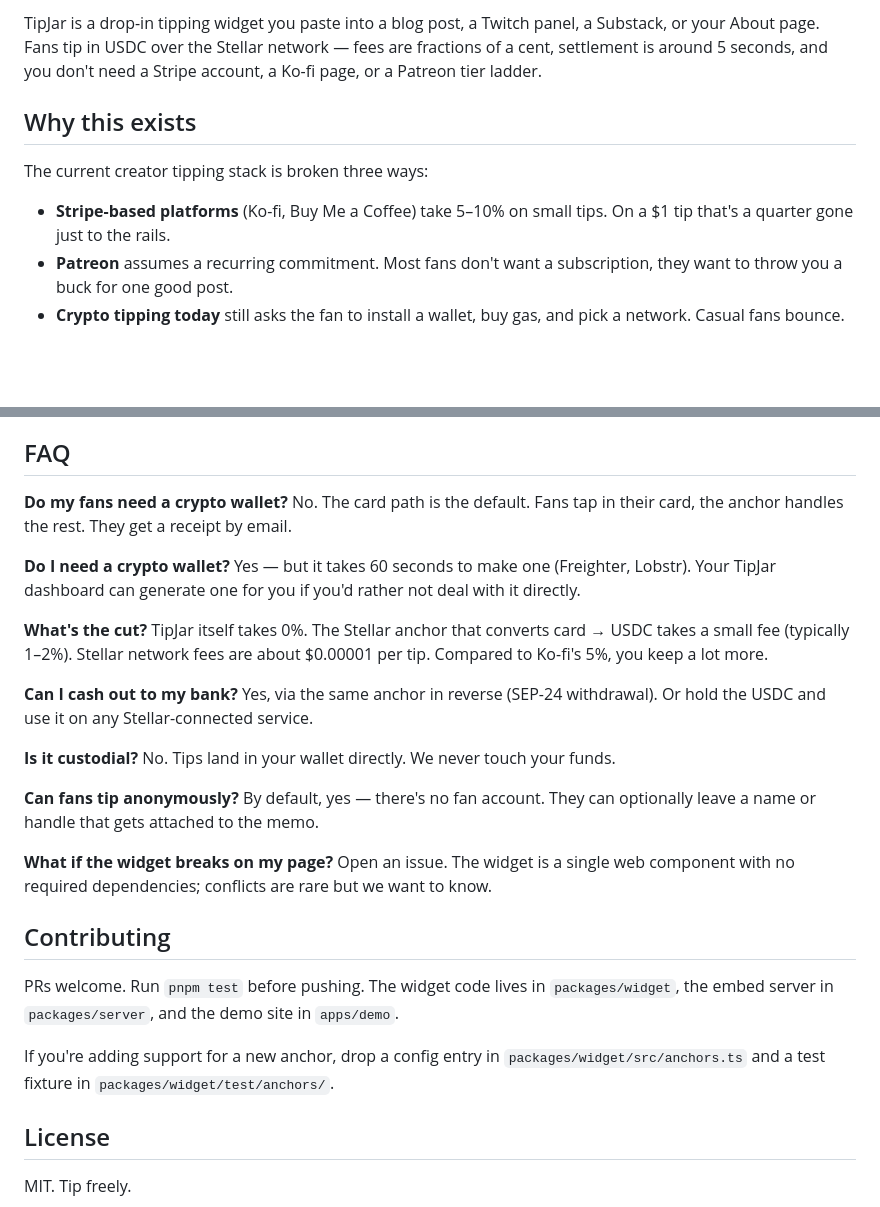
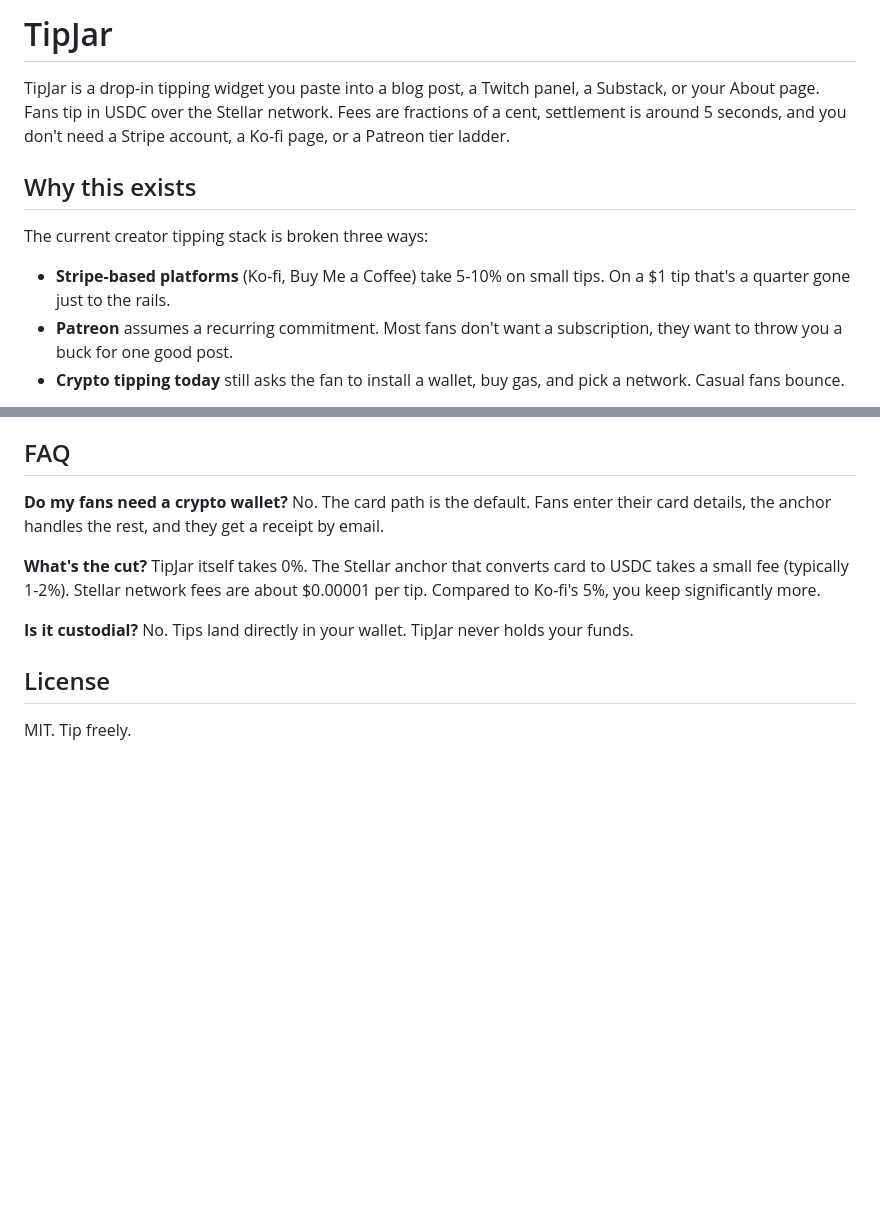
Before and after one commit to bellabukss/tipjar, a Markdown page: README.md, 2 parts joined by grey strips. Drawn GitHub-style; blank space fills up the shorter version.

```diff
--- a/README.md
+++ b/README.md
@@ -1,10 +1,12 @@
-TipJar is a drop-in tipping widget you paste into a blog post, a Twitch panel, a Substack, or your About page. Fans tip in USDC over the Stellar network — fees are fractions of a cent, settlement is around 5 seconds, and you don't need a Stripe account, a Ko-fi page, or a Patreon tier ladder.
+# TipJar
+
+TipJar is a drop-in tipping widget you paste into a blog post, a Twitch panel, a Substack, or your About page. Fans tip in USDC over the Stellar network. Fees are fractions of a cent, settlement is around 5 seconds, and you don't need a Stripe account, a Ko-fi page, or a Patreon tier ladder.
 
 ## Why this exists
 
 The current creator tipping stack is broken three ways:
 
-- **Stripe-based platforms** (Ko-fi, Buy Me a Coffee) take 5–10% on small tips. On a $1 tip that's a quarter gone just to the rails.
+- **Stripe-based platforms** (Ko-fi, Buy Me a Coffee) take 5-10% on small tips. On a $1 tip that's a quarter gone just to the rails.
 - **Patreon** assumes a recurring commitment. Most fans don't want a subscription, they want to throw you a buck for one good post.
 - **Crypto tipping today** still asks the fan to install a wallet, buy gas, and pick a network. Casual fans bounce.
 
@@ -98,31 +178,13 @@ mount('#tip-here', {
 ## FAQ
 
 **Do my fans need a crypto wallet?**
-No. The card path is the default. Fans tap in their card, the anchor handles the rest. They get a receipt by email.
-
-**Do I need a crypto wallet?**
-Yes — but it takes 60 seconds to make one (Freighter, Lobstr). Your TipJar dashboard can generate one for you if you'd rather not deal with it directly.
+No. The card path is the default. Fans enter their card details, the anchor handles the rest, and they get a receipt by email.
 
 **What's the cut?**
-TipJar itself takes 0%. The Stellar anchor that converts card → USDC takes a small fee (typically 1–2%). Stellar network fees are about $0.00001 per tip. Compared to Ko-fi's 5%, you keep a lot more.
-
-**Can I cash out to my bank?**
-Yes, via the same anchor in reverse (SEP-24 withdrawal). Or hold the USDC and use it on any Stellar-connected service.
+TipJar itself takes 0%. The Stellar anchor that converts card to USDC takes a small fee (typically 1-2%). Stellar network fees are about $0.00001 per tip. Compared to Ko-fi's 5%, you keep significantly more.
 
 **Is it custodial?**
-No. Tips land in your wallet directly. We never touch your funds.
-
-**Can fans tip anonymously?**
-By default, yes — there's no fan account. They can optionally leave a name or handle that gets attached to the memo.
-
-**What if the widget breaks on my page?**
-Open an issue. The widget is a single web component with no required dependencies; conflicts are rare but we want to know.
-
-## Contributing
-
-PRs welcome. Run `pnpm test` before pushing. The widget code lives in `packages/widget`, the embed server in `packages/server`, and the demo site in `apps/demo`.
-
-If you're adding support for a new anchor, drop a config entry in `packages/widget/src/anchors.ts` and a test fixture in `packages/widget/test/anchors/`.
+No. Tips land directly in your wallet. TipJar never holds your funds.
 
 ## License
 
```
Also changed, not shown: other parts of README.md (+96 -18 lines).
